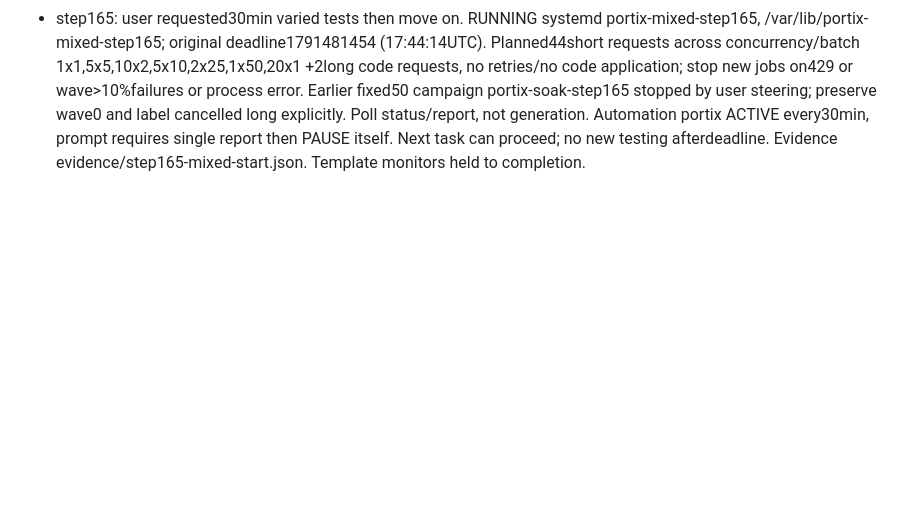
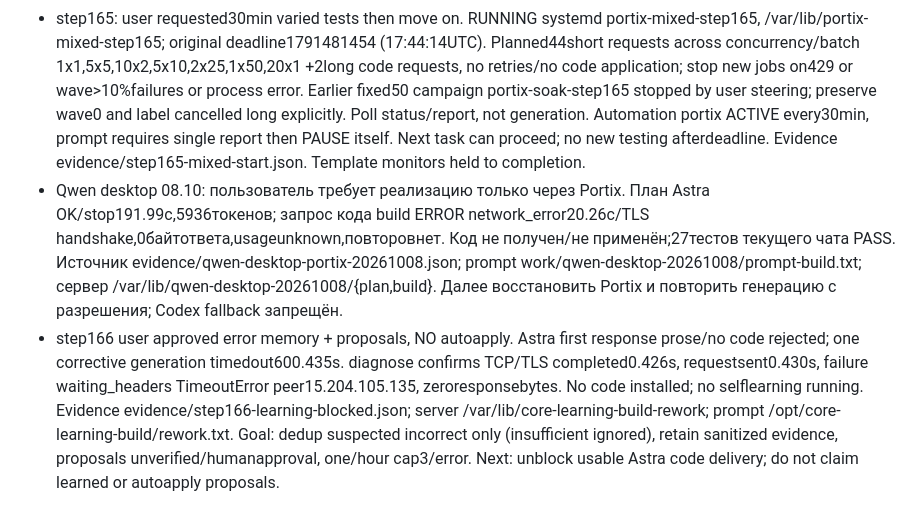
Before and after one commit to xakbag/ilya-audit, a Markdown page: HANDOFF.md, the part around the change. Rendered like a GitHub page; blank space fills up the shorter version.

Commit message:
docs: record learning delivery blocker and exact timeout phase

```diff
--- a/HANDOFF.md
+++ b/HANDOFF.md
@@ -54,3 +54,5 @@
 - step163 08.10: Retry-After deployed SHA b190e822a0cf518682870908736a10adc569dec8c4bf31c14628a84fb4323100. Installed-file offline tests PASS; no test API calls. Core cycle4 resumed220→230, active/NRestarts0, journal timer active. Rollback bash /var/lib/ilya-map/monitor/portix-reliability-step163-20261008T170116Z/rollback.sh. All NEW one-shot Portix launches use steps/portix-diagnosed-launch.py (diagnose wraps unchanged run.py, key-free monitor); check selected new/modified sources with steps/check-portix-launches.py, encoded/dynamic commands require manual review. Template mock tests PASS. Historical scripts unchanged. Evidence evidence/step163-retry-after-deploy.json. Next: inspect next real failure diagnostic; concurrency50 still not implemented.
 - step164: authorized one-shot50parallel x2 replay of100 sanitized existing questions, API gpt-6-astra. 50/50 HTTP200/model/stop/schema accepted, no retries/errors/429; launchspan0.291s, total36.55s, median14.20/p9530.67s; verdicts4correct/96insufficient (not100correct). Tokens339126 reported, cost unknown. Evidence evidence/step164-parallel50-result.json; server /var/lib/portix-parallel-trial-step164. Production sequential unchanged, cycle5 started. Minute monitors killed by oneshot completion before60s: metadata/diagnostic authoritative; launcher now waits monitor, offline regressionPASS, no second live test. Sustained50 concurrency NOT deployed. Next: use successful trial as baseline for implementing durable parallel queue.
 - step165: user requested30min varied tests then move on. RUNNING systemd portix-mixed-step165, /var/lib/portix-mixed-step165; original deadline1791481454 (17:44:14UTC). Planned44short requests across concurrency/batch 1x1,5x5,10x2,5x10,2x25,1x50,20x1 +2long code requests, no retries/no code application; stop new jobs on429 or wave>10%failures or process error. Earlier fixed50 campaign portix-soak-step165 stopped by user steering; preserve wave0 and label cancelled long explicitly. Poll status/report, not generation. Automation portix ACTIVE every30min, prompt requires single report then PAUSE itself. Next task can proceed; no new testing afterdeadline. Evidence evidence/step165-mixed-start.json. Template monitors held to completion.
+- Qwen desktop 08.10: пользователь требует реализацию только через Portix. План Astra OK/stop191.99с,5936токенов; запрос кода build ERROR network_error20.26с/TLS handshake,0байтответа,usageunknown,повторовнет. Код не получен/не применён;27тестов текущего чата PASS. Источник evidence/qwen-desktop-portix-20261008.json; prompt work/qwen-desktop-20261008/prompt-build.txt; сервер /var/lib/qwen-desktop-20261008/{plan,build}. Далее восстановить Portix и повторить генерацию с разрешения; Codex fallback запрещён.
+- step166 user approved error memory + proposals, NO autoapply. Astra first response prose/no code rejected; one corrective generation timedout600.435s. diagnose confirms TCP/TLS completed0.426s, requestsent0.430s, failure waiting_headers TimeoutError peer15.204.105.135, zeroresponsebytes. No code installed; no selflearning running. Evidence evidence/step166-learning-blocked.json; server /var/lib/core-learning-build-rework; prompt /opt/core-learning-build/rework.txt. Goal: dedup suspected incorrect only (insufficient ignored), retain sanitized evidence, proposals unverified/humanapproval, one/hour cap3/error. Next: unblock usable Astra code delivery; do not claim learned or autoapply proposals.
```
